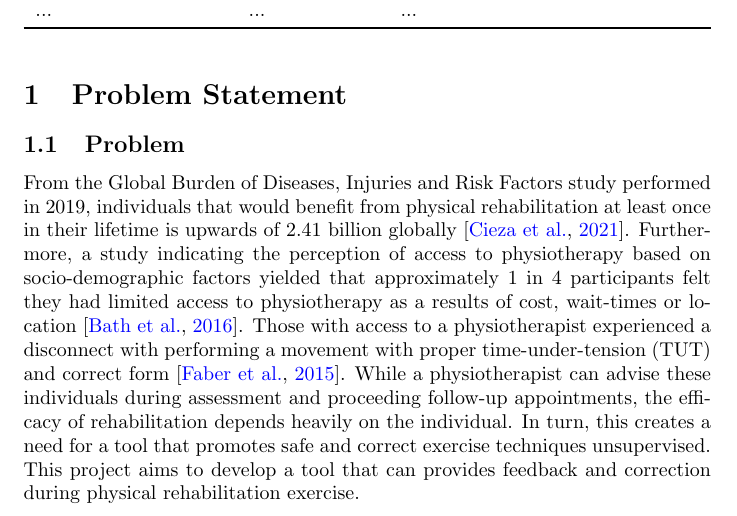
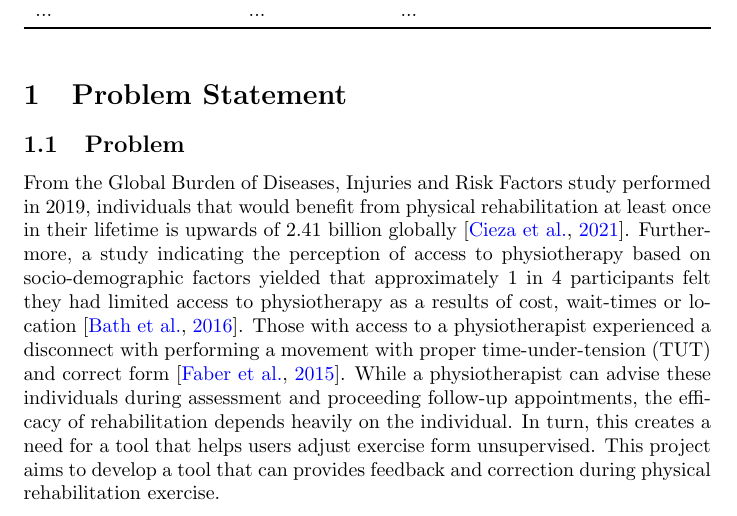
Before and after one commit to M9Huynh/technically-functional, a LaTeX document (docs/ProblemStatementAndGoals/ProblemStatement.tex): part of page 1 of 3, cut so that both start at the same text. Compiled offline with pdfLaTeX.

Commit message:
update to grammar and spelling

```diff
--- a/docs/ProblemStatementAndGoals/ProblemStatement.tex
+++ b/docs/ProblemStatementAndGoals/ProblemStatement.tex
@@ -43,8 +43,8 @@ location \citep{BathEtAl2016}. Those with access to a physiotherapist experience
 disconnect with performing a movement with proper time-under-tension (TUT) and
 correct form \citep{FaberEtAl2015}. While a physiotherapist can advise these individuals
 during assessment and proceeding follow-up appointments, the efficacy of rehabilitation
-depends heavily on the individual. In turn, this creates a need for a tool that promotes safe and
-correct exercise techniques unsupervised. This project aims to develop a tool that can
+depends heavily on the individual. In turn, this creates a need for a tool that helps users
+adjust exercise form unsupervised. This project aims to develop a tool that can
 provides feedback and correction during physical rehabilitation exercise.
 
 \subsection{Inputs and Outputs}
```
Also changed, not shown: docs/ProblemStatementAndGoals/ProblemStatement.pdf.
